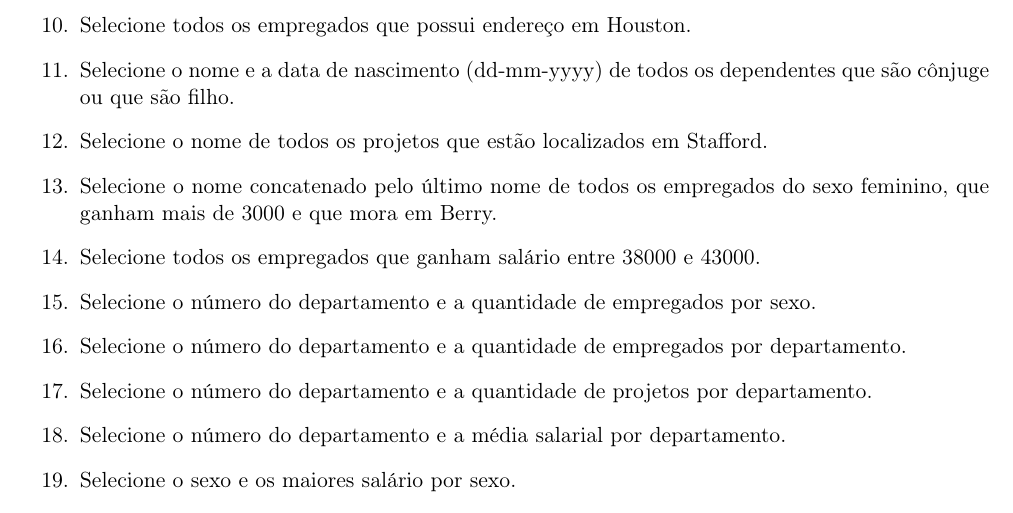
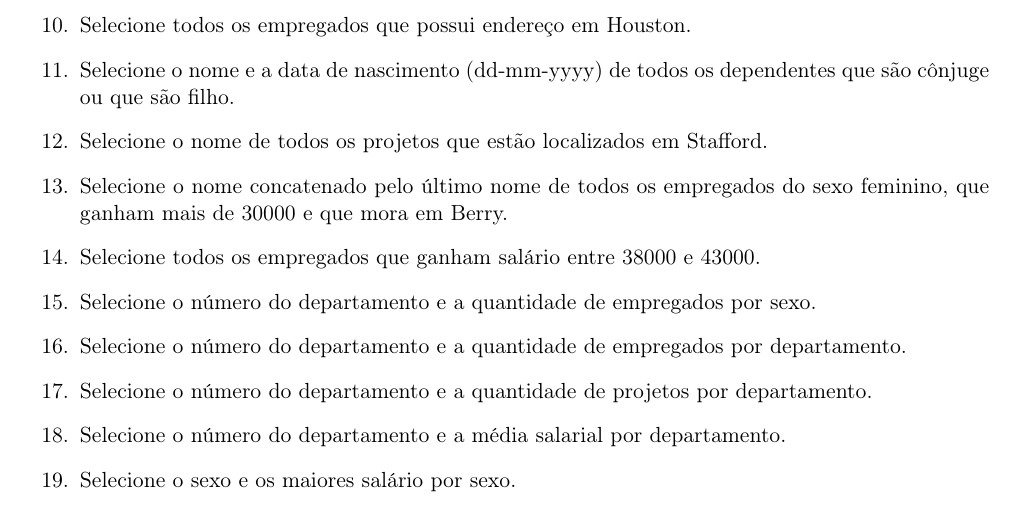
Before and after one commit to diegosilveiracn/exercicios_banco_de_dados, a LaTeX document (documento.tex): part of page 7 of 8, cut so that both start at the same text. Compiled offline with pdfLaTeX.

Commit message:
Corrigindo valor do salário da questão 13 de 3000 para 30000.

```diff
--- a/documento.tex
+++ b/documento.tex
@@ -334,7 +334,7 @@
 
 		\item Selecione o nome de todos os projetos que estão localizados em Stafford.
 
-		\item Selecione o nome concatenado pelo último nome de todos os empregados do sexo feminino, que ganham mais de 3000 e que mora em Berry.
+		\item Selecione o nome concatenado pelo último nome de todos os empregados do sexo feminino, que ganham mais de 30000 e que mora em Berry.
 
 		\item Selecione todos os empregados que ganham salário entre 38000 e 43000.
 
```
Also changed, not shown: documento.pdf.
